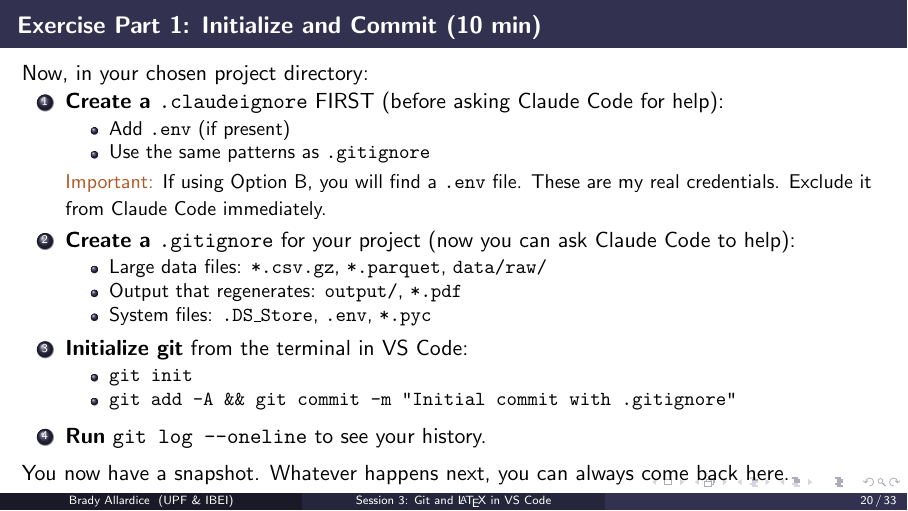
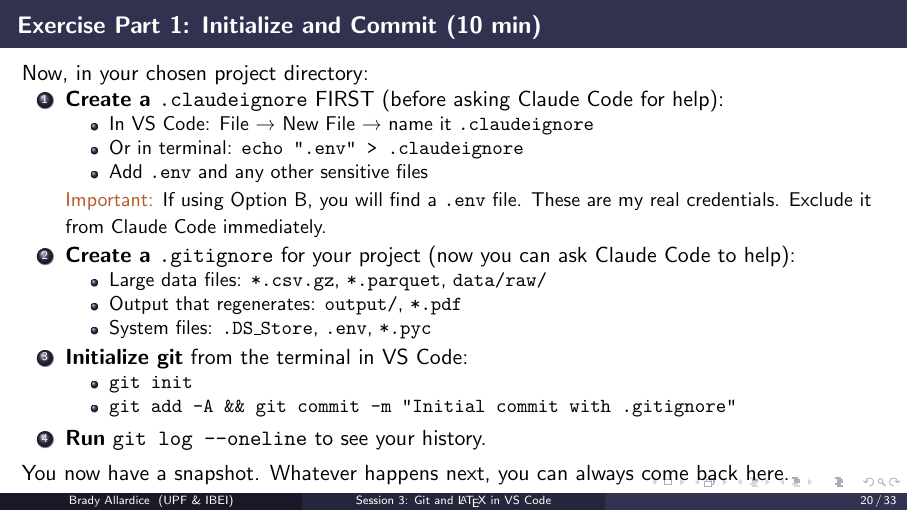
Before and after one commit to bradyallardice/claude-code-workshop, LaTeX slides (slides/session3_slides.tex): page 20 of 33. Compiled offline with pdfLaTeX.

Commit message:
Add explicit .claudeignore creation steps to session 3 slides

```diff
--- a/slides/session3_slides.tex
+++ b/slides/session3_slides.tex
@@ -509,8 +509,9 @@ results/
   \begin{enumerate}
     \item \textbf{Create a \texttt{.claudeignore}} FIRST (before asking Claude Code for help):
     \begin{itemize}
-      \item Add \texttt{.env} (if present)
-      \item Use the same patterns as \texttt{.gitignore}
+      \item In VS Code: File → New File → name it \texttt{.claudeignore}
+      \item Or in terminal: \texttt{echo ".env" > .claudeignore}
+      \item Add \texttt{.env} and any other sensitive files
     \end{itemize}
 
     {\small \alert{Important:} If using Option B, you will find a \texttt{.env} file. These are my real credentials. Exclude it from Claude Code immediately.}
```
Also changed, not shown: slides/session3_slides.pdf.
